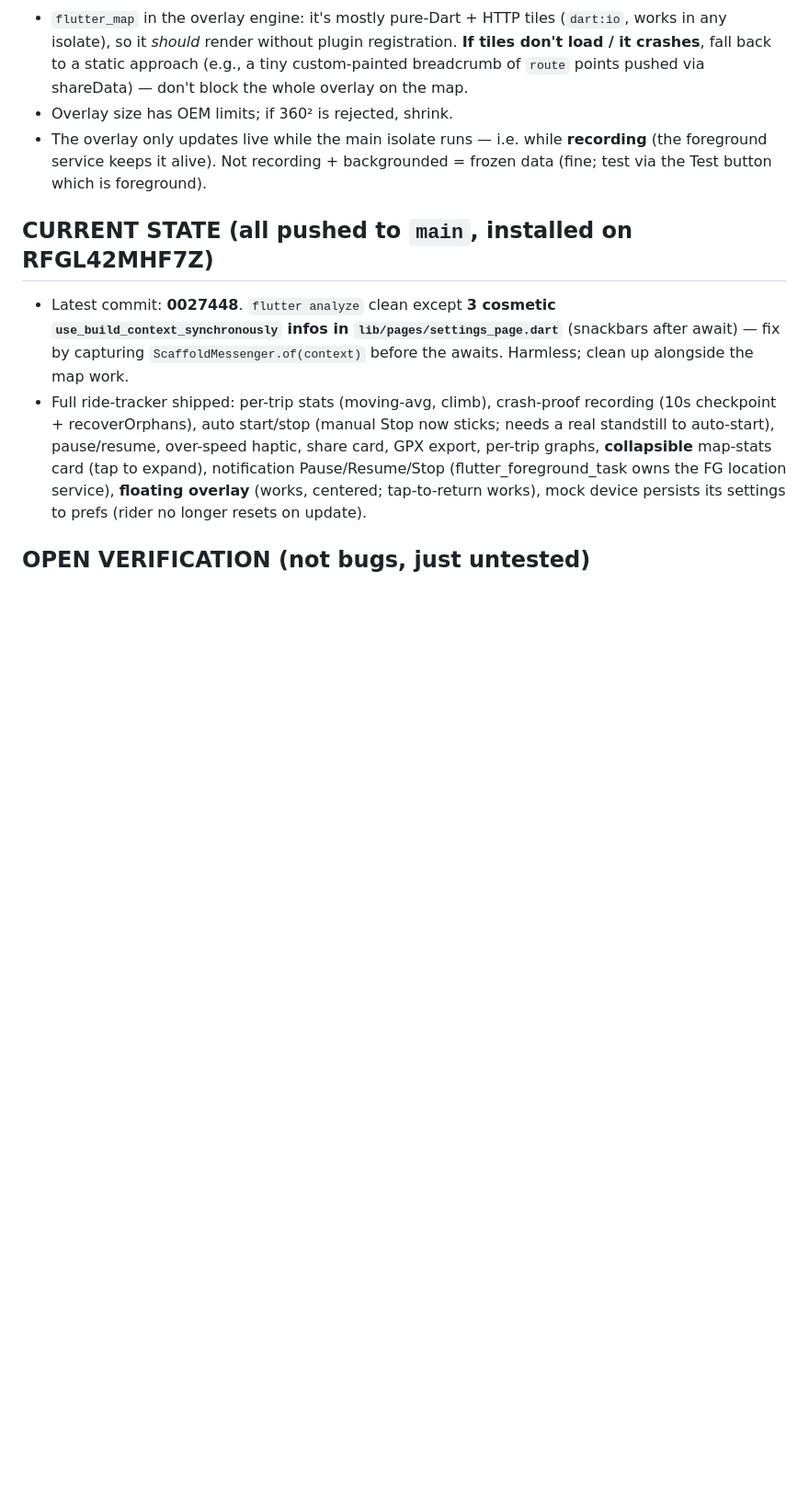
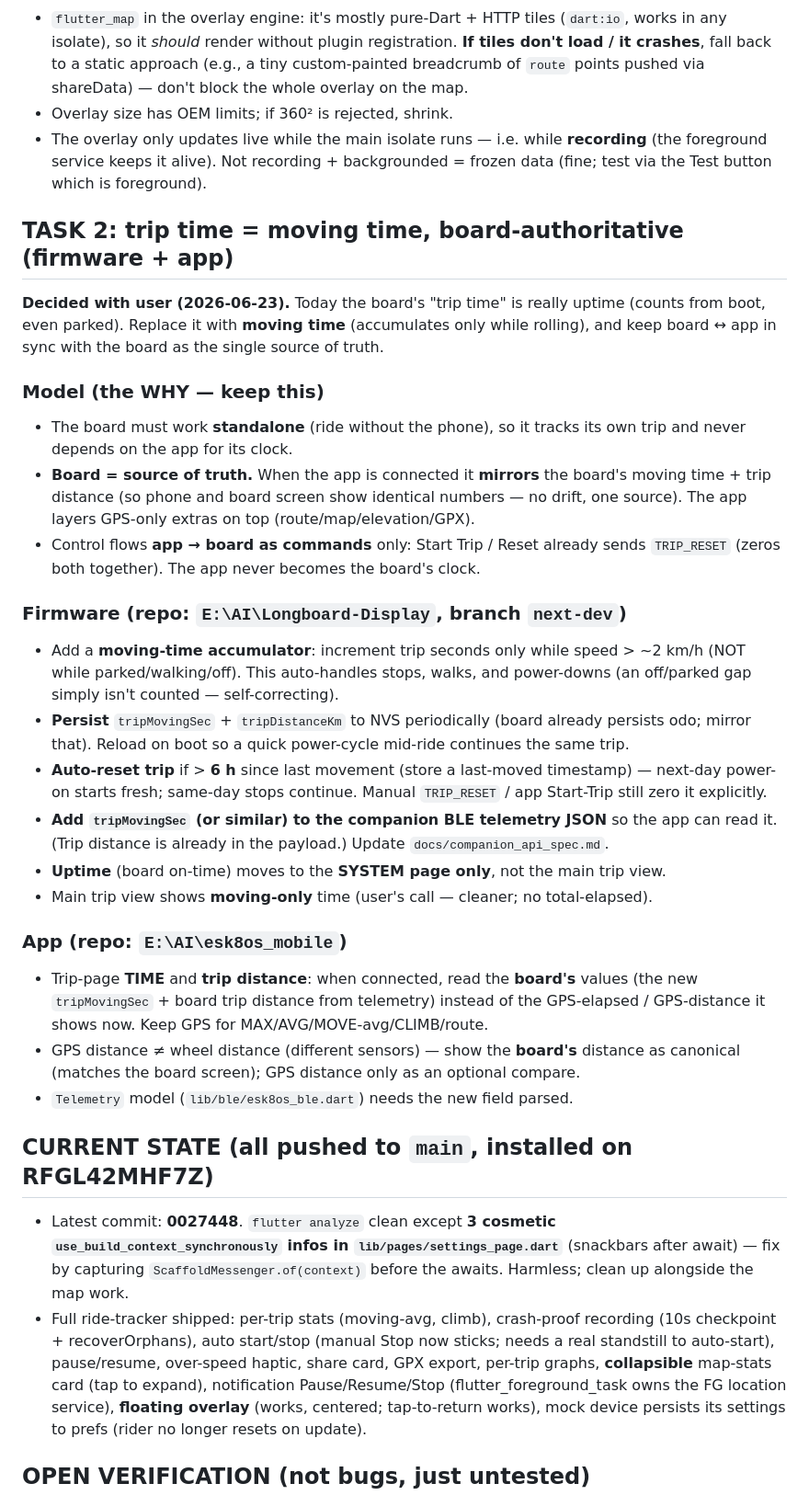
Before and after one commit to joenilan/esk8os_mobile, a Markdown page: HANDOFF.md, the part around the change. Shown at 92% size. Drawn GitHub-style; blank space fills up the shorter version.

Commit message:
docs(handoff): add Task 2 — moving-time trip clock + board-authoritative sync
Spec for replacing uptime-as-trip-time with a moving-time accumulator (firmware),
NVS persist + 6h idle auto-reset, expose via BLE telemetry, app mirrors the board
as the single source of truth. Uptime moves to SYSTEM page.

Co-Authored-By: Claude Opus 4.8 <noreply@anthropic.com>
Claude-Session: https://claude.ai/code/session_01G8wwRHu9UvDhAsoSHXN6EF

```diff
--- a/HANDOFF.md
+++ b/HANDOFF.md
@@ -54,6 +54,46 @@ map-only.) Confirm with user only if they object.
   **recording** (the foreground service keeps it alive). Not recording + backgrounded
   = frozen data (fine; test via the Test button which is foreground).
 
+## TASK 2: trip time = moving time, board-authoritative (firmware + app)
+
+**Decided with user (2026-06-23).** Today the board's "trip time" is really uptime
+(counts from boot, even parked). Replace it with **moving time** (accumulates only
+while rolling), and keep board ↔ app in sync with the board as the single source of
+truth.
+
+### Model (the WHY — keep this)
+- The board must work **standalone** (ride without the phone), so it tracks its own
+  trip and never depends on the app for its clock.
+- **Board = source of truth.** When the app is connected it **mirrors** the board's
+  moving time + trip distance (so phone and board screen show identical numbers — no
+  drift, one source). The app layers GPS-only extras on top (route/map/elevation/GPX).
+- Control flows **app → board as commands** only: Start Trip / Reset already sends
+  `TRIP_RESET` (zeros both together). The app never becomes the board's clock.
+
+### Firmware (repo: `E:\AI\Longboard-Display`, branch `next-dev`)
+- Add a **moving-time accumulator**: increment trip seconds only while speed > ~2 km/h
+  (NOT while parked/walking/off). This auto-handles stops, walks, and power-downs (an
+  off/parked gap simply isn't counted — self-correcting).
+- **Persist** `tripMovingSec` + `tripDistanceKm` to NVS periodically (board already
+  persists odo; mirror that). Reload on boot so a quick power-cycle mid-ride continues
+  the same trip.
+- **Auto-reset trip** if > **6 h** since last movement (store a last-moved timestamp) —
+  next-day power-on starts fresh; same-day stops continue. Manual `TRIP_RESET` / app
+  Start-Trip still zero it explicitly.
+- **Add `tripMovingSec` (or similar) to the companion BLE telemetry JSON** so the app
+  can read it. (Trip distance is already in the payload.) Update
+  `docs/companion_api_spec.md`.
+- **Uptime** (board on-time) moves to the **SYSTEM page only**, not the main trip view.
+- Main trip view shows **moving-only** time (user's call — cleaner; no total-elapsed).
+
+### App (repo: `E:\AI\esk8os_mobile`)
+- Trip-page **TIME** and **trip distance**: when connected, read the **board's** values
+  (the new `tripMovingSec` + board trip distance from telemetry) instead of the
+  GPS-elapsed / GPS-distance it shows now. Keep GPS for MAX/AVG/MOVE-avg/CLIMB/route.
+- GPS distance ≠ wheel distance (different sensors) — show the **board's** distance as
+  canonical (matches the board screen); GPS distance only as an optional compare.
+- `Telemetry` model (`lib/ble/esk8os_ble.dart`) needs the new field parsed.
+
 ## CURRENT STATE (all pushed to `main`, installed on RFGL42MHF7Z)
 - Latest commit: **0027448**. `flutter analyze` clean except **3 cosmetic
   `use_build_context_synchronously` infos in `lib/pages/settings_page.dart`**
```
